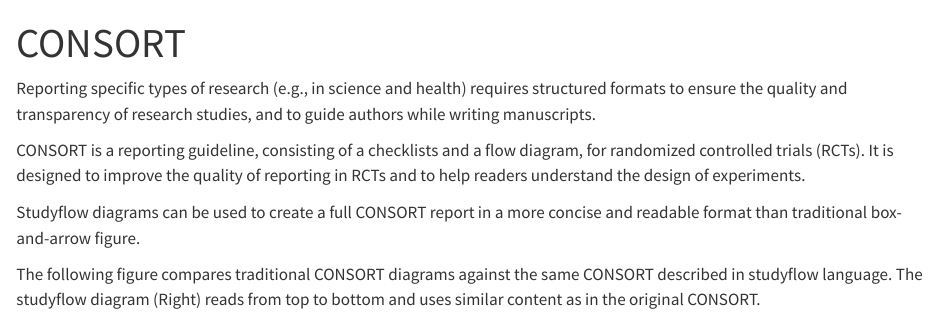
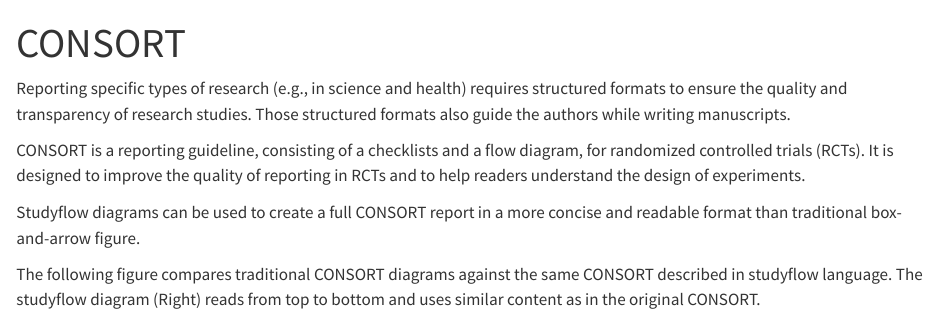
Before and after one commit to behaverse/studyflow-modeler, a Quarto document (docs/examples/1-consort.qmd): the page in a window 1100 px wide, from its top. Rendered offline with R 4.5, knitr and Pandoc in place of Quarto, with nearby package versions.

Commit message:
readability

```diff
--- a/docs/examples/1-consort.qmd
+++ b/docs/examples/1-consort.qmd
@@ -5,7 +5,7 @@
 lightbox: true
 ---
 
-Reporting specific types of research (e.g., in science and health) requires structured formats to ensure the quality and transparency of research studies, and to guide authors while writing manuscripts.
+Reporting specific types of research (e.g., in science and health) requires structured formats to ensure the quality and transparency of research studies. Those structured formats also guide the authors while writing manuscripts.
 
 CONSORT is a reporting guideline, consisting of a checklists and a flow diagram, for randomized controlled trials (RCTs). It is designed to improve the quality of reporting in RCTs and to help readers understand the design of experiments.
 
```
